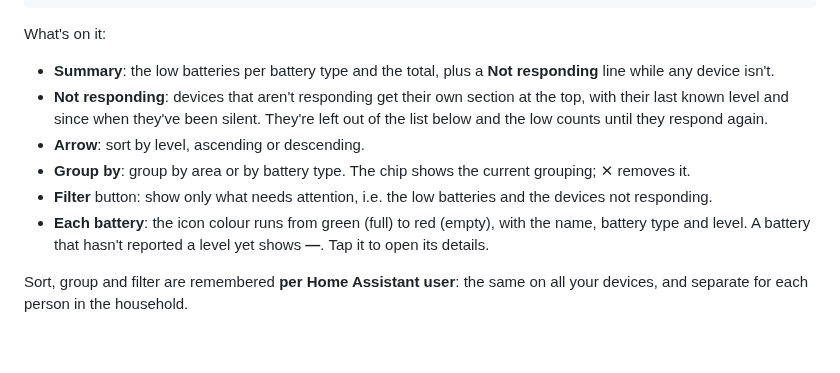
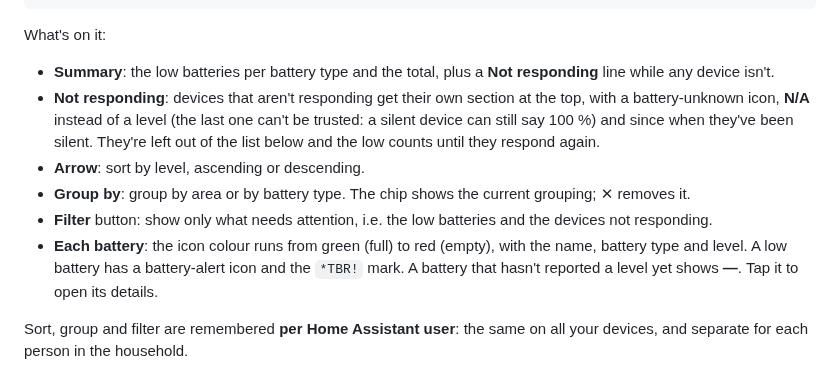
Before and after one commit to GGSSDD/ha-battery-states, a Markdown page: README.md, the part around one of its changes. Drawn GitHub-style; blank space fills up the shorter version.

```diff
--- a/README.md
+++ b/README.md
@@ -142,11 +142,11 @@ load_minimized: true
 What's on it:
 
 - **Summary**: the low batteries per battery type and the total, plus a **Not responding** line while any device isn't.
-- **Not responding**: devices that aren't responding get their own section at the top, with their last known level and since when they've been silent. They're left out of the list below and the low counts until they respond again.
+- **Not responding**: devices that aren't responding get their own section at the top, with a battery-unknown icon, **N/A** instead of a level (the last one can't be trusted: a silent device can still say 100 %) and since when they've been silent. They're left out of the list below and the low counts until they respond again.
 - **Arrow**: sort by level, ascending or descending.
 - **Group by**: group by area or by battery type. The chip shows the current grouping; ✕ removes it.
 - **Filter** button: show only what needs attention, i.e. the low batteries and the devices not responding.
-- **Each battery**: the icon colour runs from green (full) to red (empty), with the name, battery type and level. A battery that hasn't reported a level yet shows **—**. Tap it to open its details.
+- **Each battery**: the icon colour runs from green (full) to red (empty), with the name, battery type and level. A low battery has a battery-alert icon and the `*TBR!` mark. A battery that hasn't reported a level yet shows **—**. Tap it to open its details.
 
 Sort, group and filter are remembered **per Home Assistant user**: the same on all your devices, and separate for each person in the household.
 
```
Also changed, not shown: other parts of README.md (+1 -1 lines), docs/images/card-uix.png, docs/images/card.png, 3 other files.
